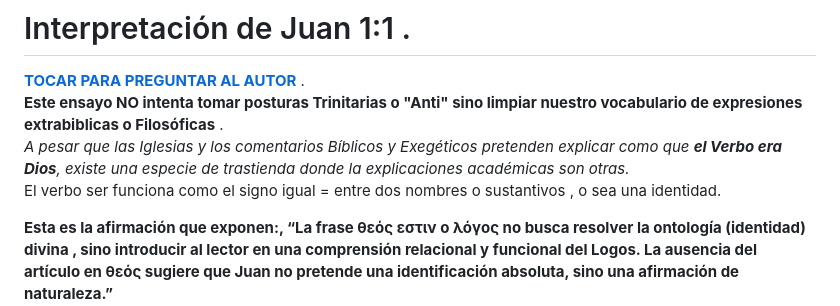
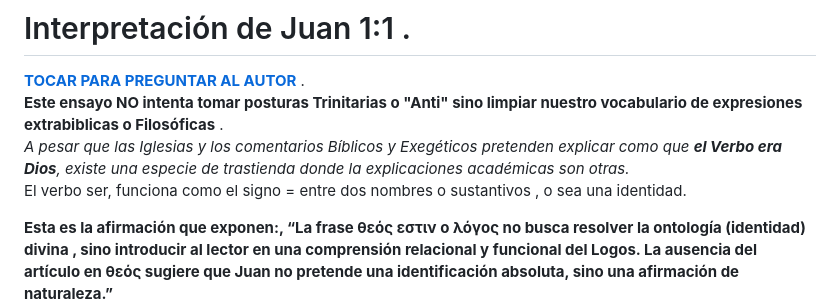
Before and after one commit to LaBibliaTeca/Documentos, a Markdown page: Juan1_1.md, the part around the change. Drawn GitHub-style.

```diff
--- a/Juan1_1.md
+++ b/Juan1_1.md
@@ -2,7 +2,7 @@
 [**TOCAR PARA PREGUNTAR AL AUTOR**](Q2g.html) .
 **Este ensayo NO intenta tomar posturas Trinitarias o "Anti"  sino limpiar nuestro vocabulario de expresiones extrabiblicas o Filosóficas** .
 *A pesar que las Iglesias y los comentarios Bíblicos y Exegéticos pretenden explicar como que **el Verbo era Dios**, existe una especie de trastienda donde la explicaciones académicas son otras.*
-El verbo ser funciona como el signo igual = entre dos nombres o sustantivos , o sea una identidad.
+El verbo ser, funciona como el signo  = entre dos nombres o sustantivos , o sea una identidad.
 
 **Esta es la afirmación que exponen:, “La frase θεός  εστιν ο λόγος no busca resolver la ontología (identidad) divina , sino introducir al lector en una comprensión relacional y funcional del Logos.
 La ausencia del artículo en θεός sugiere que Juan no pretende una identificación absoluta, sino una afirmación de naturaleza.”**
```
